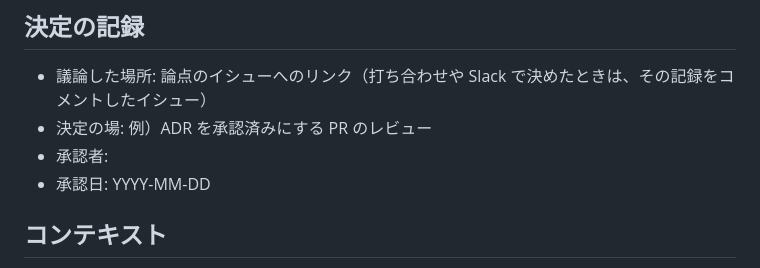
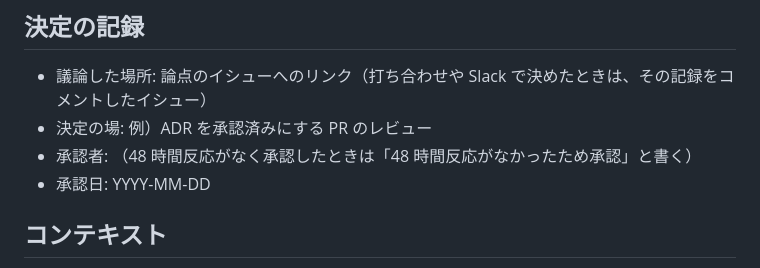
Before and after one commit to codeforjapan/code4security, a Markdown page: docs/adr/0000-template.md, the part around the change. Rendered like a GitHub page.

Commit message:
docs: ADR のテンプレートに反応がなかったときの書き方を足す
Co-Authored-By: Claude Opus 5.5 <noreply@anthropic.com>

```diff
--- a/docs/adr/0000-template.md
+++ b/docs/adr/0000-template.md
@@ -17,7 +17,7 @@ YYYY-MM-DD
 
 - 議論した場所: 論点のイシューへのリンク（打ち合わせや Slack で決めたときは、その記録をコメントしたイシュー）
 - 決定の場: 例）ADR を承認済みにする PR のレビュー
-- 承認者:
+- 承認者: （48 時間反応がなく承認したときは「48 時間反応がなかったため承認」と書く）
 - 承認日: YYYY-MM-DD
 
 ## コンテキスト
```
